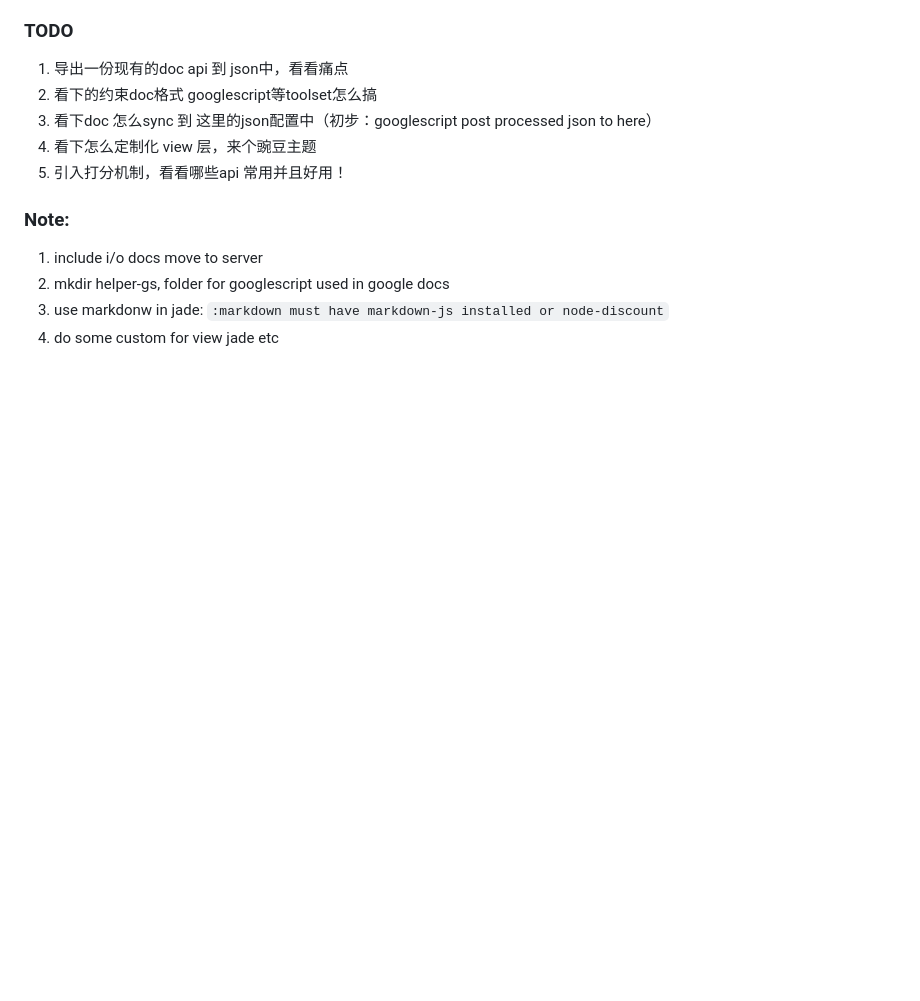
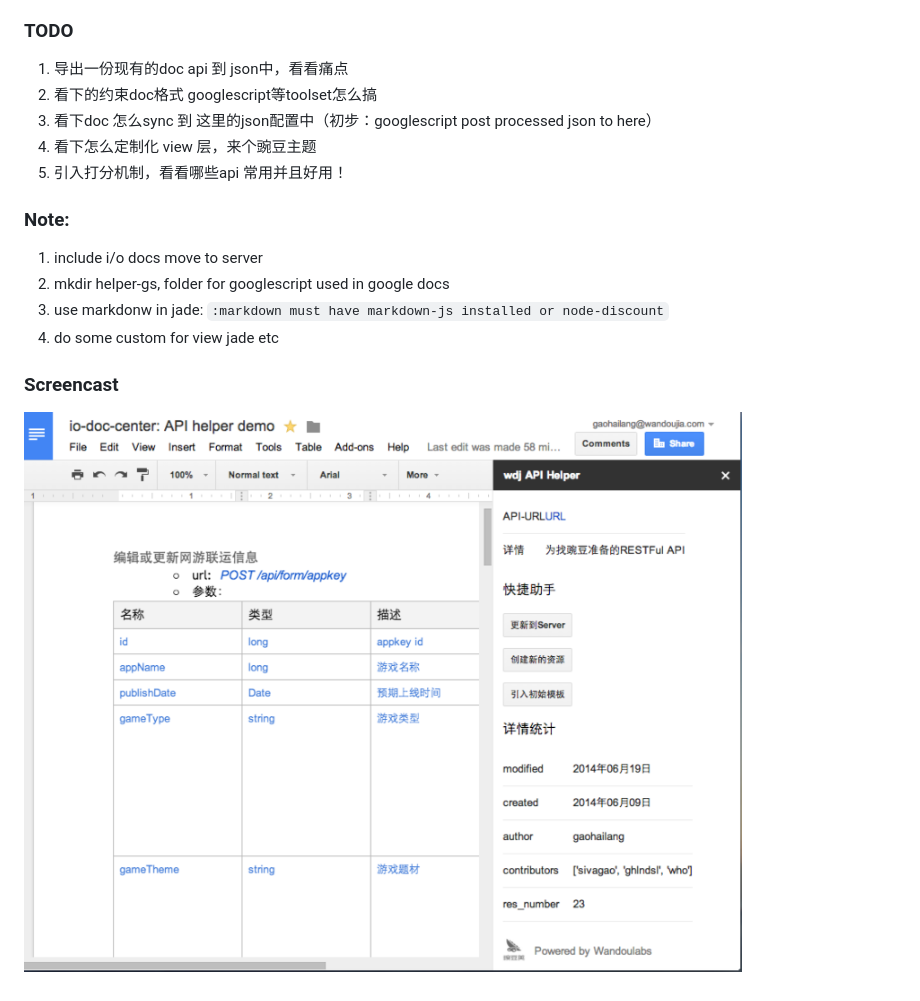
Before and after one commit to gaohailang/io-doc-center, a Markdown page: readme.md, the part around the change. Rendered like a GitHub page; pictures changed too: material/gs-helper-v1.png (added); blank space fills up the shorter version.

Commit message:
polish: add material for readme etc

```diff
--- a/readme.md
+++ b/readme.md
@@ -16,3 +16,6 @@ live api documentation described by json config(about domain, about resource|end
 3. use markdonw in jade:
 `:markdown must have markdown-js installed or node-discount`
 4. do some custom for view jade etc
+
+### Screencast
+![gs-helper-v1](./material/gs-helper-v1.png "gs-helper-v1")
```
Also changed, not shown: 2 other files.
